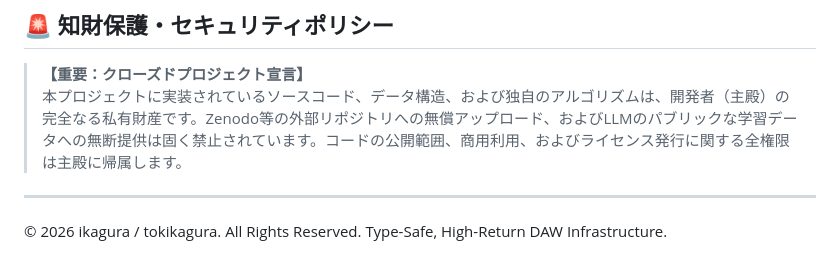
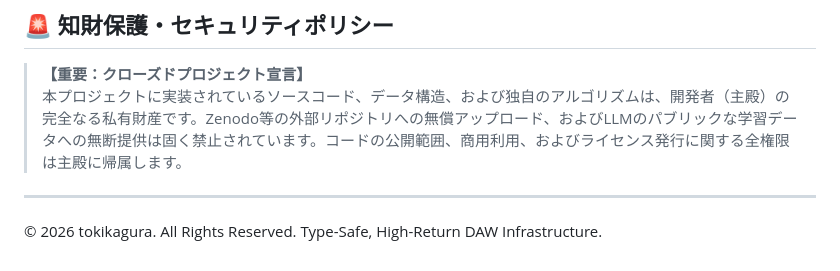
Before and after one commit to tokikagura/decopo, a Markdown page: README.md, the part around the change. Drawn GitHub-style.

```diff
--- a/README.md
+++ b/README.md
@@ -37,4 +37,4 @@ iPhone SE（横幅375px）の極小画面に完全最適化された、1枚完
 
 ---
 
-© 2026 ikagura / tokikagura. All Rights Reserved. Type-Safe, High-Return DAW Infrastructure.
+© 2026 tokikagura. All Rights Reserved. Type-Safe, High-Return DAW Infrastructure.
```
